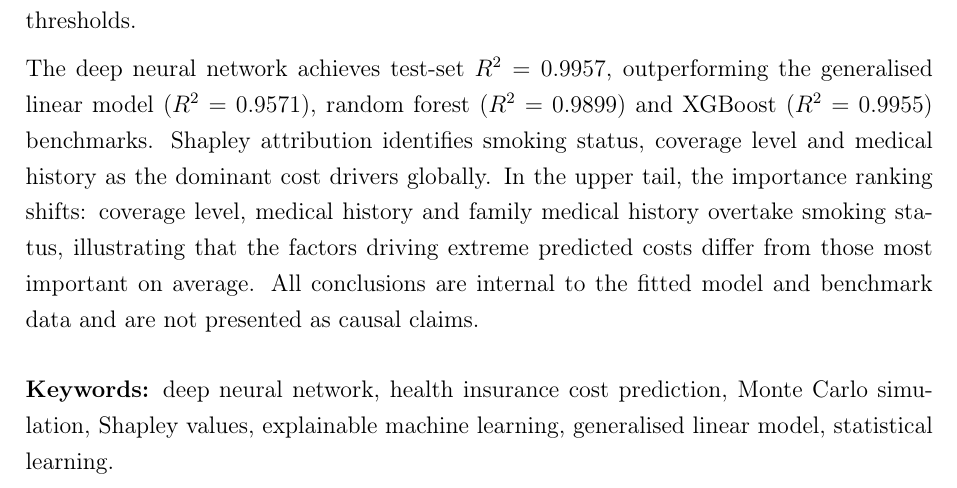
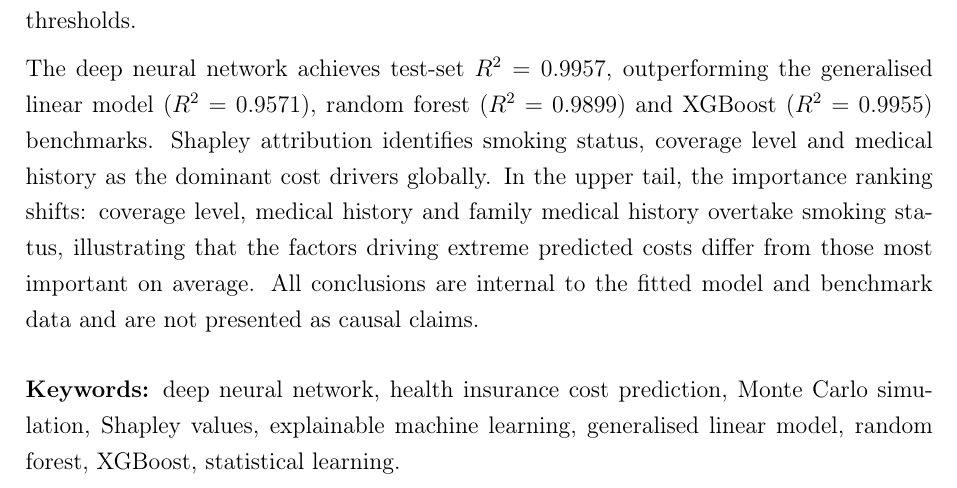
Before and after one commit to thabangTheActuaryCoder/Msc-Mathematical-Statistics-Dissertation, a LaTeX document (main.tex, which reads Thesis/Abstract/abstract.tex): part of page 5 of 202, cut so that both start at the same text. Compiled offline with pdfLaTeX.

Commit message:
Add random forest and XGBoost to abstract keywords

```diff
--- a/Thesis/Abstract/abstract.tex
+++ b/Thesis/Abstract/abstract.tex
@@ -16,4 +16,4 @@ All conclusions are internal to the fitted model and benchmark data and are not
 
 \vspace{4mm}
 
-\noindent\textbf{Keywords:} deep neural network, health insurance cost prediction, Monte Carlo simulation, Shapley values, explainable machine learning, generalised linear model, statistical learning.
+\noindent\textbf{Keywords:} deep neural network, health insurance cost prediction, Monte Carlo simulation, Shapley values, explainable machine learning, generalised linear model, random forest, XGBoost, statistical learning.
```
